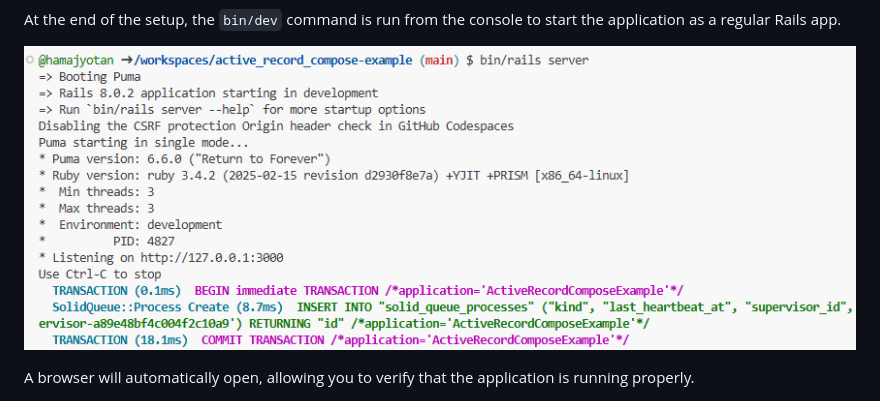
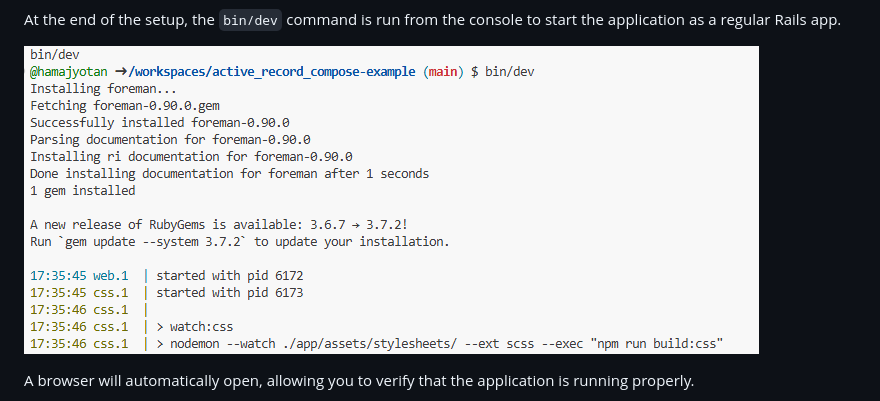
Before and after one commit to hamajyotan/active_record_compose-example, a Markdown page: README.codespaces.md, the part around the change. GitHub-like rendering; pictures changed too: doc/bin-dev.png (added).

```diff
--- a/README.codespaces.md
+++ b/README.codespaces.md
@@ -17,7 +17,7 @@ This issue will be resolved as part of the setup process (`bin/setup`), so you c
 
 At the end of the setup, the `bin/dev` command is run from the console to start the application as a regular Rails app.
 
-![](doc/bin-rails-server.png)
+![](doc/bin-dev.png)
 
 A browser will automatically open, allowing you to verify that the application is running properly.
 
```
Also changed, not shown: README.codespaces.ja.md (+1 -1 lines).
